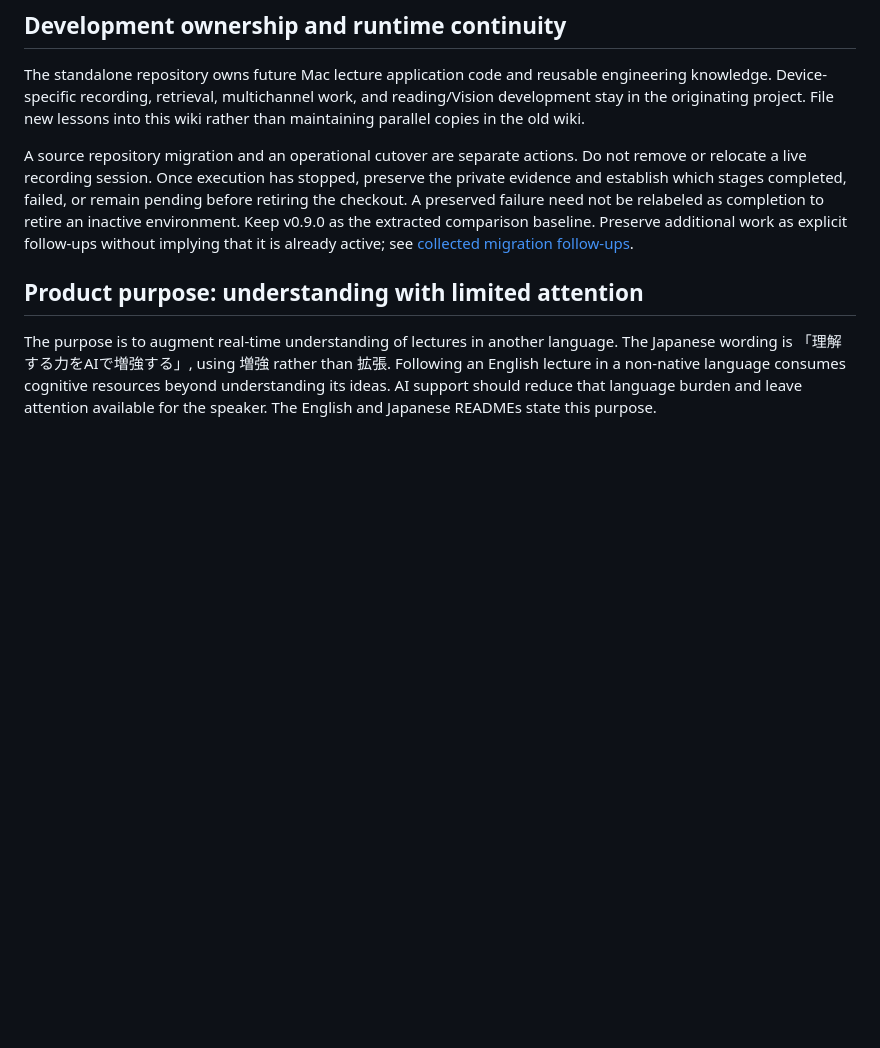
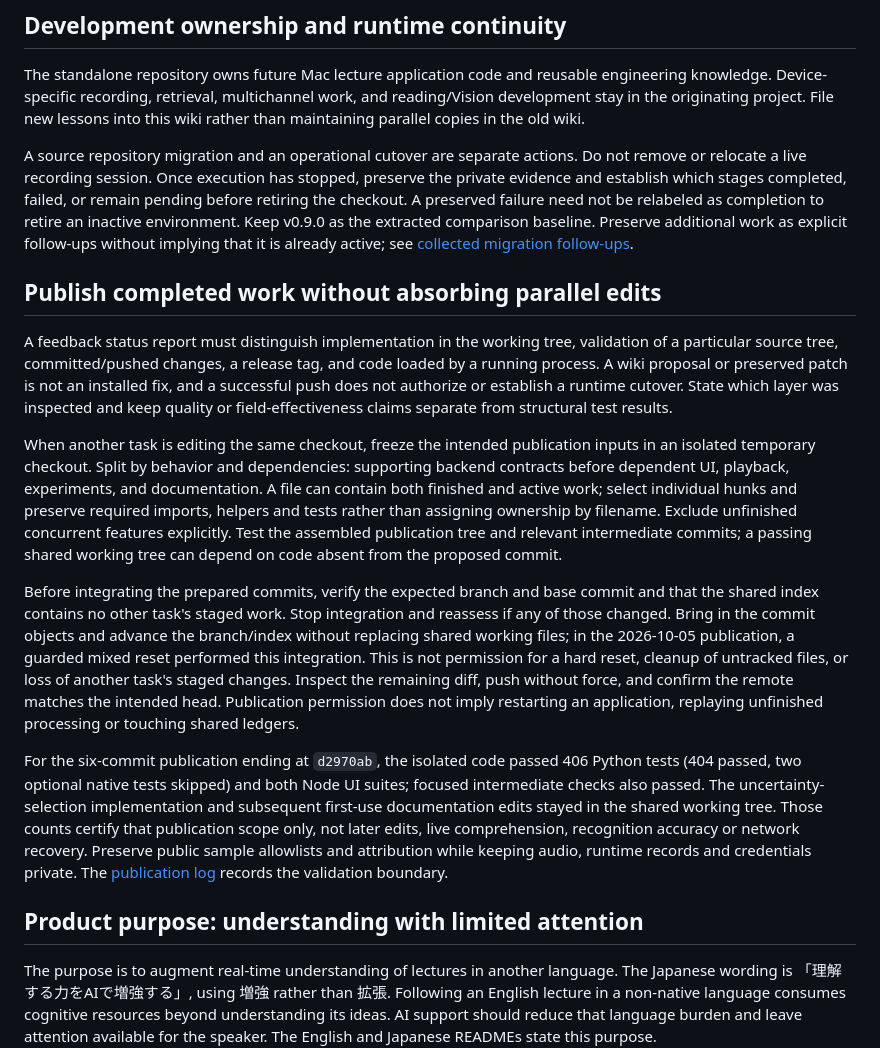
Before and after one commit to nishio/live-lecture-translation, a Markdown page: wiki/engineering-decisions.md, the part around the change. Drawn GitHub-style; blank space fills up the shorter version.

Commit message:
docs: file back publication boundaries and parallel edits

```diff
--- a/wiki/engineering-decisions.md
+++ b/wiki/engineering-decisions.md
@@ -7,6 +7,16 @@ This page distills reusable lessons from development. It contains no source spee
 The standalone repository owns future Mac lecture application code and reusable engineering knowledge. Device-specific recording, retrieval, multichannel work, and reading/Vision development stay in the originating project. File new lessons into this wiki rather than maintaining parallel copies in the old wiki.
 
 A source repository migration and an operational cutover are separate actions. Do not remove or relocate a live recording session. Once execution has stopped, preserve the private evidence and establish which stages completed, failed, or remain pending before retiring the checkout. A preserved failure need not be relabeled as completion to retire an inactive environment. Keep v0.9.0 as the extracted comparison baseline. Preserve additional work as explicit follow-ups without implying that it is already active; see [collected migration follow-ups](migration-follow-ups.md).
+
+## Publish completed work without absorbing parallel edits
+
+A feedback status report must distinguish implementation in the working tree, validation of a particular source tree, committed/pushed changes, a release tag, and code loaded by a running process. A wiki proposal or preserved patch is not an installed fix, and a successful push does not authorize or establish a runtime cutover. State which layer was inspected and keep quality or field-effectiveness claims separate from structural test results.
+
+When another task is editing the same checkout, freeze the intended publication inputs in an isolated temporary checkout. Split by behavior and dependencies: supporting backend contracts before dependent UI, playback, experiments, and documentation. A file can contain both finished and active work; select individual hunks and preserve required imports, helpers and tests rather than assigning ownership by filename. Exclude unfinished concurrent features explicitly. Test the assembled publication tree and relevant intermediate commits; a passing shared working tree can depend on code absent from the proposed commit.
+
+Before integrating the prepared commits, verify the expected branch and base commit and that the shared index contains no other task's staged work. Stop integration and reassess if any of those changed. Bring in the commit objects and advance the branch/index without replacing shared working files; in the 2026-10-05 publication, a guarded mixed reset performed this integration. This is not permission for a hard reset, cleanup of untracked files, or loss of another task's staged changes. Inspect the remaining diff, push without force, and confirm the remote matches the intended head. Publication permission does not imply restarting an application, replaying unfinished processing or touching shared ledgers.
+
+For the six-commit publication ending at `d2970ab`, the isolated code passed 406 Python tests (404 passed, two optional native tests skipped) and both Node UI suites; focused intermediate checks also passed. The uncertainty-selection implementation and subsequent first-use documentation edits stayed in the shared working tree. Those counts certify that publication scope only, not later edits, live comprehension, recognition accuracy or network recovery. Preserve public sample allowlists and attribution while keeping audio, runtime records and credentials private. The [publication log](log.md#2026-10-05-publication--commit-the-completed-v09-feedback-improvements) records the validation boundary.
 
 ## Product purpose: understanding with limited attention
 
```
Also changed, not shown: wiki/index.md (+1 -0 lines), wiki/log.md (+6 -0 lines).
